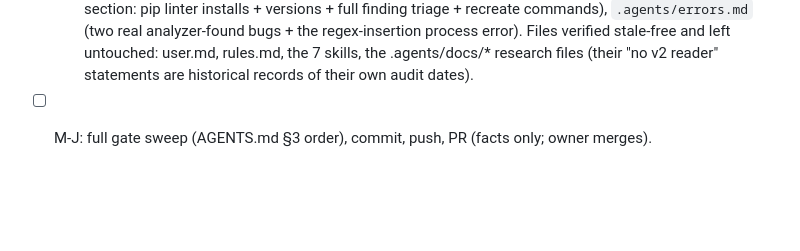
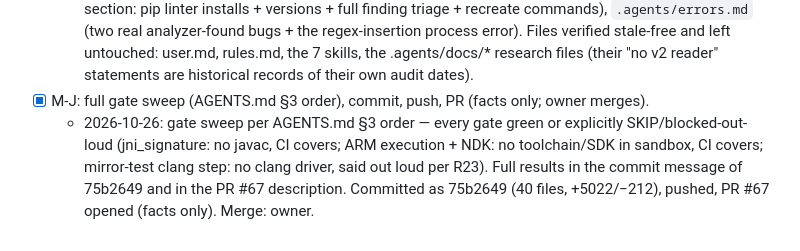
Before and after one commit to JONIMONI09/BestAI, a Markdown page: .agents/session.md, the part around the change. Rendered like a GitHub page; blank space fills up the shorter version.

Commit message:
session.md: M-J checked (gate sweep, commit 75b2649, push, PR #67) — round 8 milestones all closed
Co-authored-by: arena-agent <297053741+arena-agent@users.noreply.github.com>

```diff
--- a/.agents/session.md
+++ b/.agents/session.md
@@ -412,4 +412,10 @@ annotations are the source of truth for any remaining findings.
   - 2026-10-26: M-B..M-G deliverables each verified present in the tree before checking (M-B: .gitignore comment + `.agent_memory/` ignore; M-C: real root `CLAUDE.md`; M-D: linter runs + fixes from the previous round; M-E: `hydra_sample*` plumbing in `hydra_jni.c`; M-F: v4 loader/engine/tests + baseline stream re-verified; M-G: `src/hydra_v2_container.c` + 118-check `hydra2-test` (ASan/UBSan clean, gcc `-fanalyzer` clean on all three C files, fixture generator, CI wiring in `ci.yml` + `lint.yml`). Baseline file: x86 174->219, arm 183->228 with the dated entry (ARM re-measure on the CI leg). `docs/FORMAT-V2.md` updated: real implementation status, K/V wire format + 16-byte alignment recorded as `[CODE]` decisions.
 - [x] M-I: .md optimization pass (all files EXCEPT session.md) — findings from the full read fixed in place; docs for the new versions/sampler/CLAUDE.md; CHANGELOG entry; Environment.md round-8 section (own section only).
   - 2026-10-26: all 33 .md files scanned for round-8 staleness. Fixed in place: `docs/FORMAT-V2.md` (implementation boundary, K/V wire format + 16-B alignment as dated `[CODE]` decisions), `docs/FORMAT.md` (new "Version 4" section: layout/forward pass/constraints/honest no-v4-writer status; the 4-GiB note no longer says "not yet implemented"), `docs/ARCHITECTURE.md` (new "Version 4 forward pass" section + components table), `README.md` (v4 feature line, Android sampler clause, the `.hydra2` roadmap item split into done-container [x] + open-inference [ ] with the spec-section evidence), `android/README.md` (the "ignores sampling params" claim is false since M-E: runInferenceSampled + fixed seed + temp-0 baseline), `CHANGELOG.md` (round-8 entry), `.agents/Environment.md` (round-8 section: pip linter installs + versions + full finding triage + recreate commands), `.agents/errors.md` (two real analyzer-found bugs + the regex-insertion process error). Files verified stale-free and left untouched: user.md, rules.md, the 7 skills, the .agents/docs/* research files (their "no v2 reader" statements are historical records of their own audit dates).
-- [ ] M-J: full gate sweep (AGENTS.md §3 order), commit, push, PR (facts only; owner merges).
+- [x] M-J: full gate sweep (AGENTS.md §3 order), commit, push, PR (facts only; owner merges).
+  - 2026-10-26: gate sweep per AGENTS.md §3 order — every gate green or explicitly
+    SKIP/blocked-out-loud (jni_signature: no javac, CI covers; ARM execution + NDK:
+    no toolchain/SDK in sandbox, CI covers; mirror-test clang step: no clang driver,
+    said out loud per R23). Full results in the commit message of 75b2649 and in the
+    PR #67 description. Committed as 75b2649 (40 files, +5022/−212), pushed, PR #67
+    opened (facts only). Merge: owner.
```
